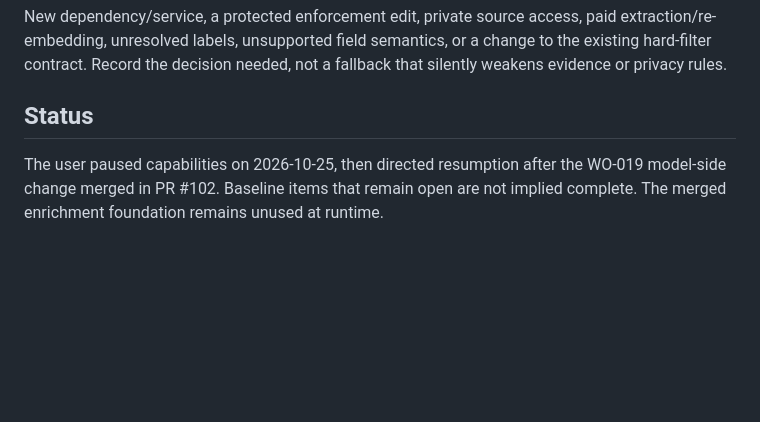
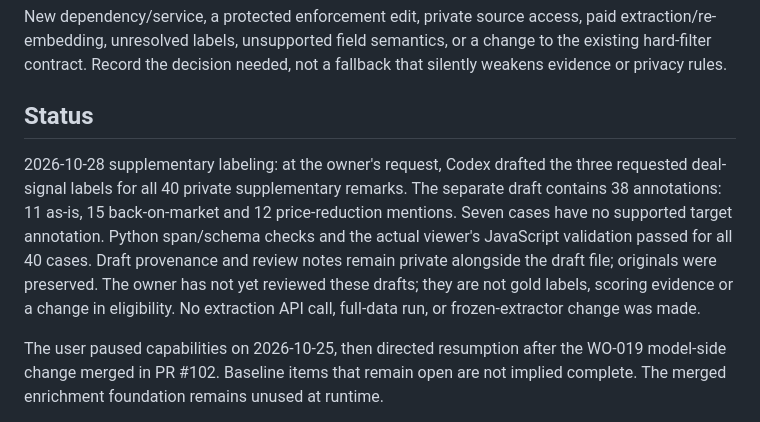
Before and after one commit to kudratsingh/IDX-Exchange-Agentic-AI, a Markdown page: work_orders/WO-018-remarks-enrichment.md, the part around the change. Rendered like a GitHub page; blank space fills up the shorter version.

Commit message:
docs(enrichment): WO-018 record supplementary label drafts

```diff
--- a/work_orders/WO-018-remarks-enrichment.md
+++ b/work_orders/WO-018-remarks-enrichment.md
@@ -62,6 +62,16 @@ to the existing hard-filter contract. Record the decision needed, not a fallback
 that silently weakens evidence or privacy rules.
 
 ## Status
+
+2026-10-28 supplementary labeling: at the owner's request, Codex drafted the
+three requested deal-signal labels for all 40 private supplementary remarks.
+The separate draft contains 38 annotations: 11 as-is, 15 back-on-market and 12
+price-reduction mentions. Seven cases have no supported target annotation.
+Python span/schema checks and the actual viewer's JavaScript validation passed
+for all 40 cases. Draft provenance and review notes remain private alongside the
+draft file; originals were preserved. The owner has not yet reviewed these
+drafts; they are not gold labels, scoring evidence or a change in eligibility.
+No extraction API call, full-data run, or frozen-extractor change was made.
 
 The user paused capabilities on 2026-10-25, then directed resumption after the
 WO-019 model-side change merged in PR #102. Baseline items that remain open are
```
